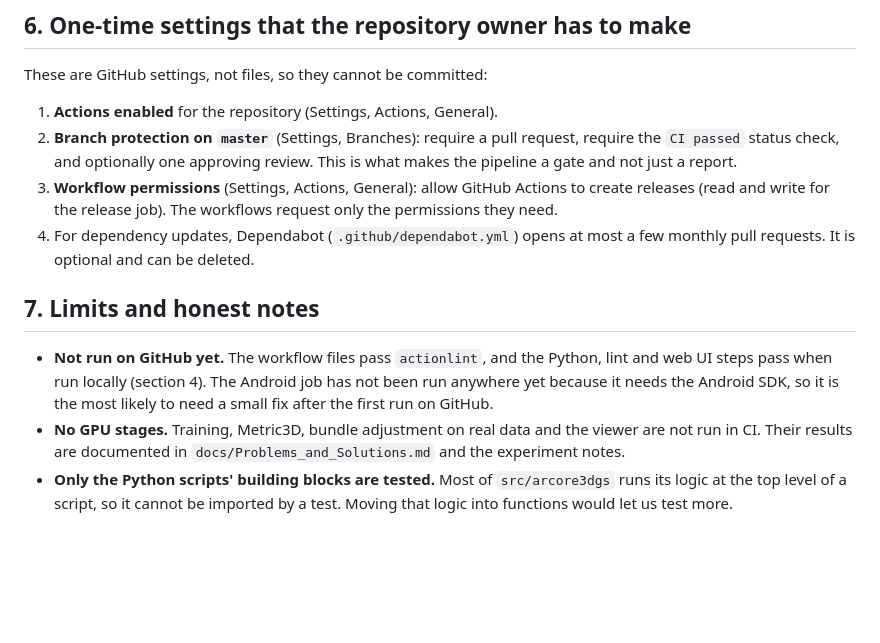
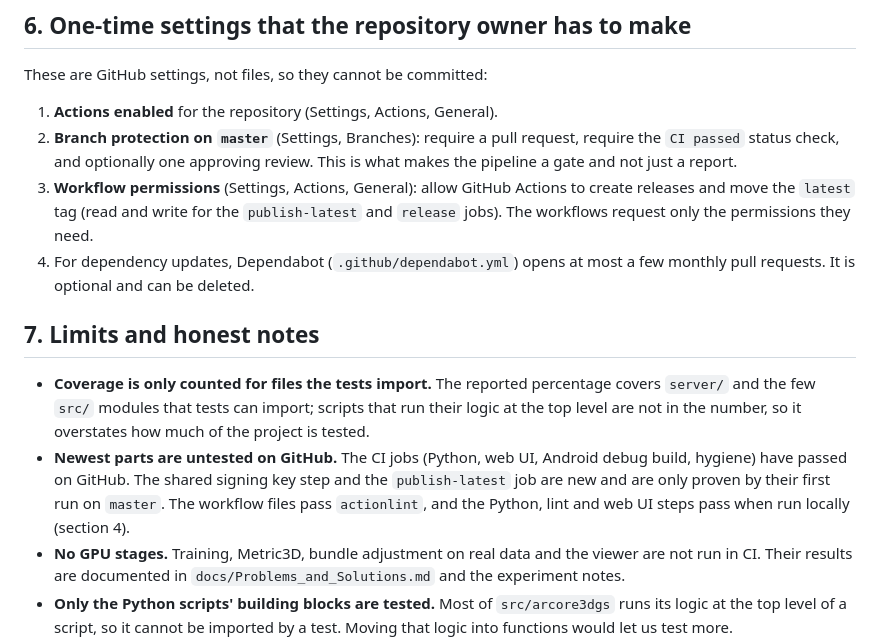
Before and after one commit to Umairishuman/BuildScan3D, a Markdown page: docs/CI_CD.md, the part around one of its changes. Rendered like a GitHub page; blank space fills up the shorter version.

```diff
--- a/docs/CI_CD.md
+++ b/docs/CI_CD.md
@@ -93,12 +103,13 @@ These are GitHub settings, not files, so they cannot be committed:
 
 1. **Actions enabled** for the repository (Settings, Actions, General).
 2. **Branch protection on `master`** (Settings, Branches): require a pull request, require the `CI passed` status check, and optionally one approving review. This is what makes the pipeline a gate and not just a report.
-3. **Workflow permissions** (Settings, Actions, General): allow GitHub Actions to create releases (read and write for the release job). The workflows request only the permissions they need.
+3. **Workflow permissions** (Settings, Actions, General): allow GitHub Actions to create releases and move the `latest` tag (read and write for the `publish-latest` and `release` jobs). The workflows request only the permissions they need.
 4. For dependency updates, Dependabot (`.github/dependabot.yml`) opens at most a few monthly pull requests. It is optional and can be deleted.
 
 ## 7. Limits and honest notes
 
-- **Not run on GitHub yet.** The workflow files pass `actionlint`, and the Python, lint and web UI steps pass when run locally (section 4). The Android job has not been run anywhere yet because it needs the Android SDK, so it is the most likely to need a small fix after the first run on GitHub.
+- **Coverage is only counted for files the tests import.** The reported percentage covers `server/` and the few `src/` modules that tests can import; scripts that run their logic at the top level are not in the number, so it overstates how much of the project is tested.
+- **Newest parts are untested on GitHub.** The CI jobs (Python, web UI, Android debug build, hygiene) have passed on GitHub. The shared signing key step and the `publish-latest` job are new and are only proven by their first run on `master`. The workflow files pass `actionlint`, and the Python, lint and web UI steps pass when run locally (section 4).
 - **No GPU stages.** Training, Metric3D, bundle adjustment on real data and the viewer are not run in CI. Their results are documented in `docs/Problems_and_Solutions.md` and the experiment notes.
 - **Only the Python scripts' building blocks are tested.** Most of `src/arcore3dgs` runs its logic at the top level of a script, so it cannot be imported by a test. Moving that logic into functions would let us test more.
 - **The Android sample has no unit tests** in this repository yet; CI only proves that it compiles.
```
Also changed, not shown: other parts of docs/CI_CD.md (+32 -7 lines).
